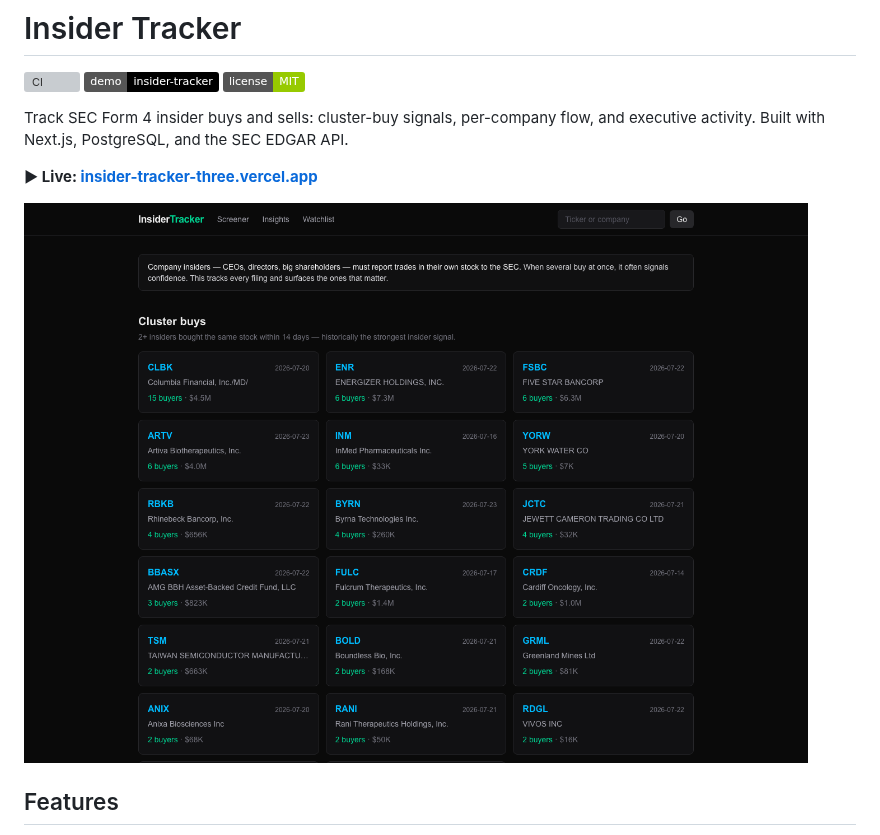
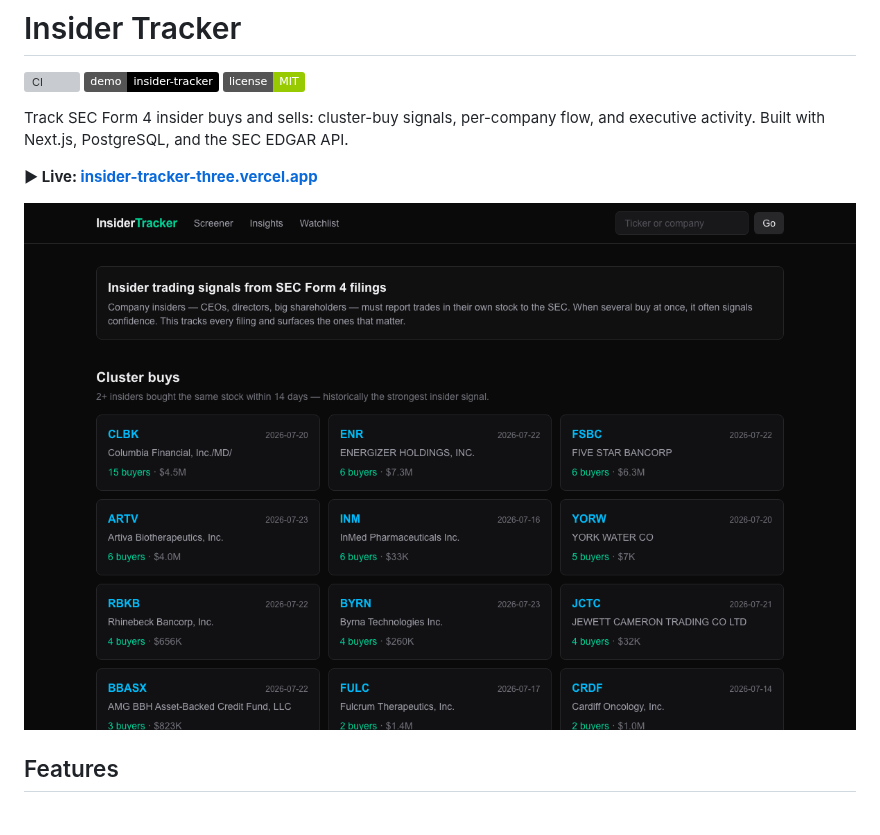
Before and after one commit to alexislowys/insider-tracker, a Markdown page: README.md, the part around the change. Rendered like a GitHub page; pictures changed too: docs/demo.gif (added); badges without logos; grey boxes are pictures that could not be loaded.

Commit message:
docs: animated demo GIF (home → company → insights → screener) as README hero

```diff
--- a/README.md
+++ b/README.md
@@ -8,7 +8,7 @@ Track SEC Form 4 insider buys and sells: cluster-buy signals, per-company flow,
 
 **▶ Live: [insider-tracker-three.vercel.app](https://insider-tracker-three.vercel.app)**
 
-![Insider Tracker dashboard](docs/screenshot.png)
+![Insider Tracker demo](docs/demo.gif)
 
 ## Features
 
```
